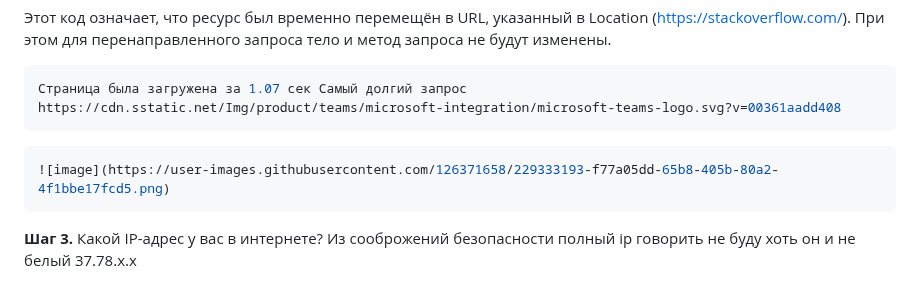
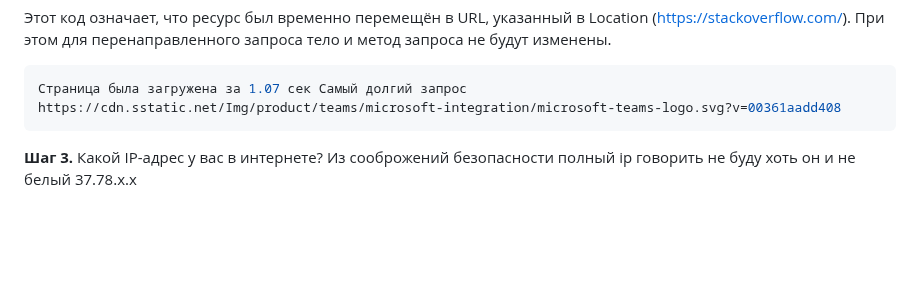
Before and after one commit to Kratomik/devops28-netology, a Markdown page: README.md, the part around the change. GitHub-like rendering; blank space fills up the shorter version.

````diff
--- a/README.md
+++ b/README.md
@@ -1340,9 +1340,6 @@ Non-Authoritative-Reason: HSTS
 Страница была загружена за 1.07 сек Самый долгий запрос
 https://cdn.sstatic.net/Img/product/teams/microsoft-integration/microsoft-teams-logo.svg?v=00361aadd408
 ```
-```bash
-![image](https://user-images.githubusercontent.com/126371658/229333193-f77a05dd-65b8-405b-80a2-4f1bbe17fcd5.png)
-```
 **Шаг 3.** Какой IP-адрес у вас в интернете?
 Из сооброжений безопасности полный ip говорить не буду хоть он и не белый
 37.78.х.х
````
